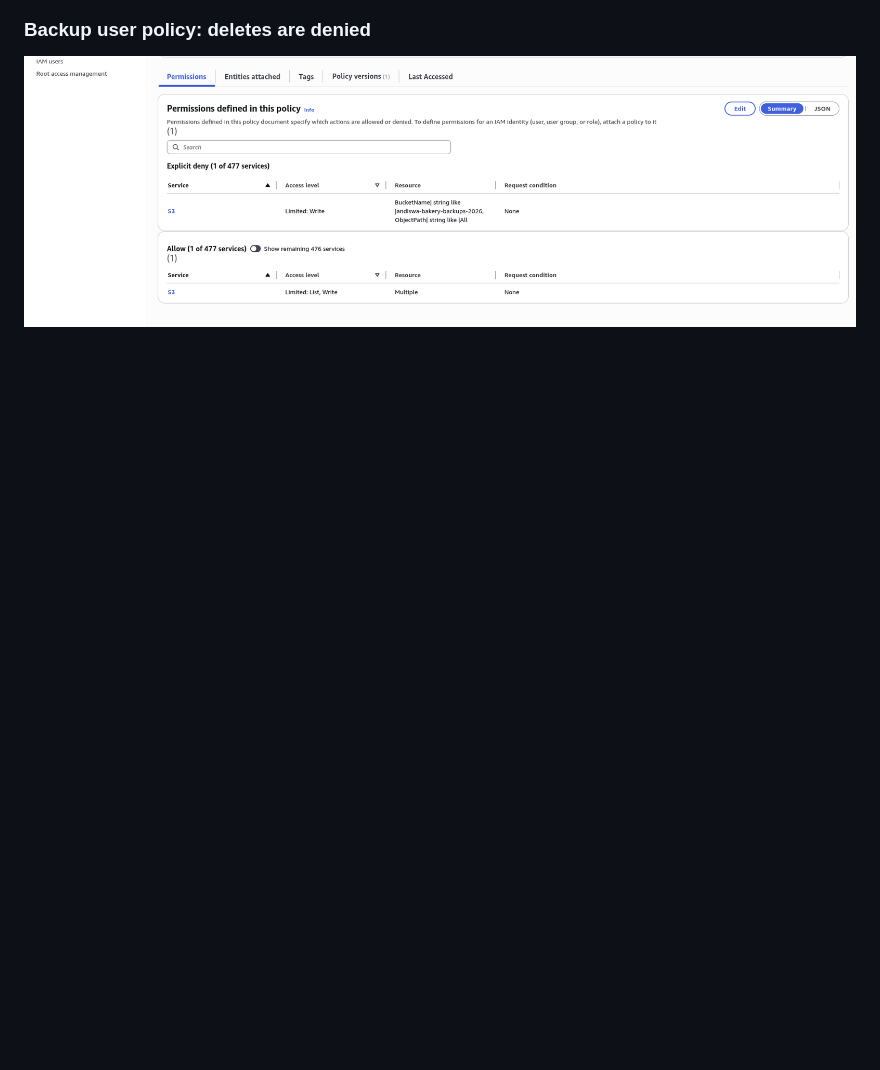
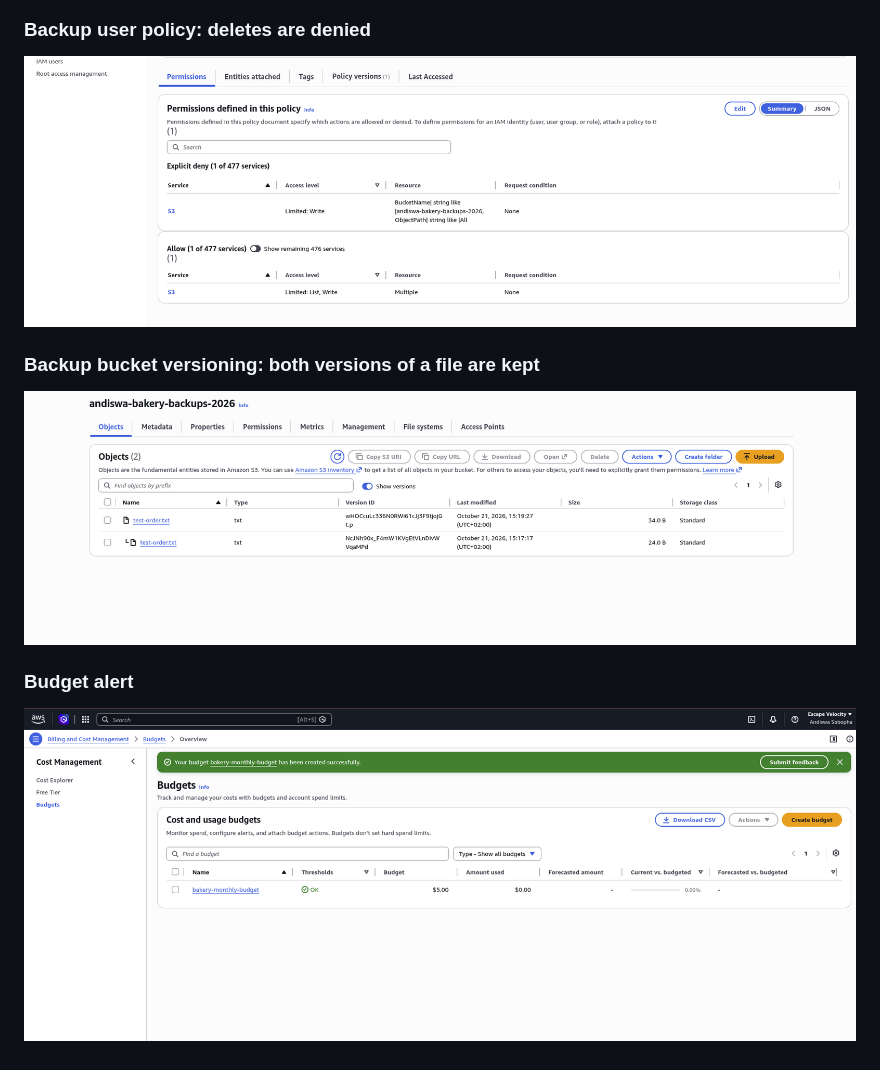
Before and after one commit to andiswasobopha-95/aws-small-business-cloud, a Markdown page: README.md, the part around the change. Drawn GitHub-style; pictures changed too: docs/screenshots/part-b-versions.png (added), docs/screenshots/part-c-budget.png (added); blank space fills up the shorter version.

Commit message:
Part C complete: budget alert

```diff
--- a/README.md
+++ b/README.md
@@ -189,3 +189,9 @@ WTC-C75CTTTF
 
 ### Backup user policy: deletes are denied
 ![Policy permissions showing the explicit delete deny](docs/screenshots/part-b-policy-permissions.png)
+
+### Backup bucket versioning: both versions of a file are kept
+![Two versions of test-order.txt in the backup bucket](docs/screenshots/part-b-versions.png)
+
+### Budget alert
+![Monthly budget with email alerts](docs/screenshots/part-c-budget.png)
```
